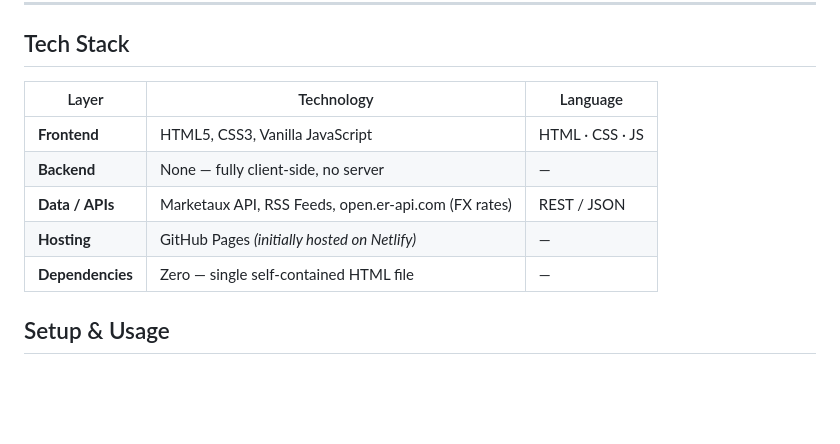
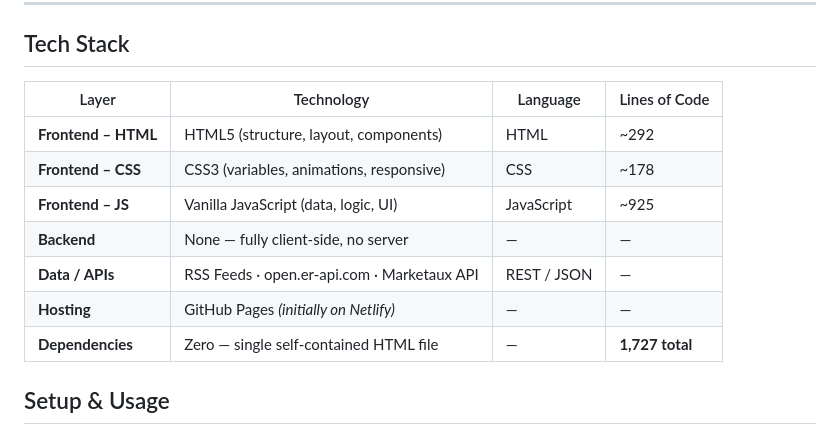
Before and after one commit to kamalkadakara/RuDoEu, a Markdown page: README.md, the part around the change. GitHub-like rendering; blank space fills up the shorter version.

```diff
--- a/README.md
+++ b/README.md
@@ -39,13 +39,15 @@ Built as a personal project by an embedded systems engineer, it demonstrates fro
 
 ## Tech Stack
 
-| Layer | Technology | Language |
-|---|---|---|
-| **Frontend** | HTML5, CSS3, Vanilla JavaScript | HTML · CSS · JS |
-| **Backend** | None — fully client-side, no server | — |
-| **Data / APIs** | Marketaux API, RSS Feeds, open.er-api.com (FX rates) | REST / JSON |
-| **Hosting** | GitHub Pages *(initially hosted on Netlify)* | — |
-| **Dependencies** | Zero — single self-contained HTML file | — |
+| Layer | Technology | Language | Lines of Code |
+|---|---|---|---|
+| **Frontend – HTML** | HTML5 (structure, layout, components) | HTML | ~292 |
+| **Frontend – CSS** | CSS3 (variables, animations, responsive) | CSS | ~178 |
+| **Frontend – JS** | Vanilla JavaScript (data, logic, UI) | JavaScript | ~925 |
+| **Backend** | None — fully client-side, no server | — | — |
+| **Data / APIs** | RSS Feeds · open.er-api.com · Marketaux API | REST / JSON | — |
+| **Hosting** | GitHub Pages *(initially on Netlify)* | — | — |
+| **Dependencies** | Zero — single self-contained HTML file | — | **1,727 total** |
 
 
 ## Setup & Usage
```
